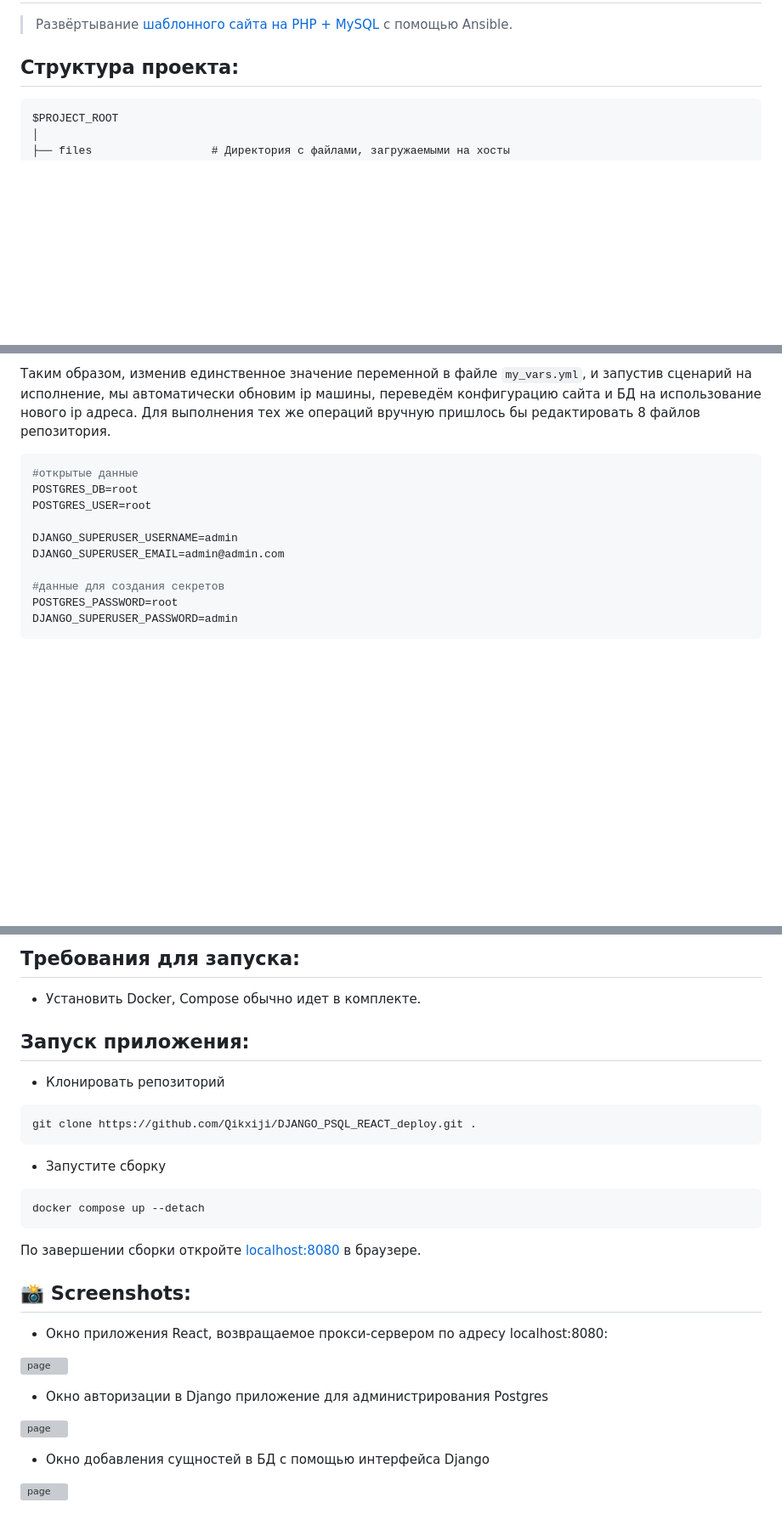
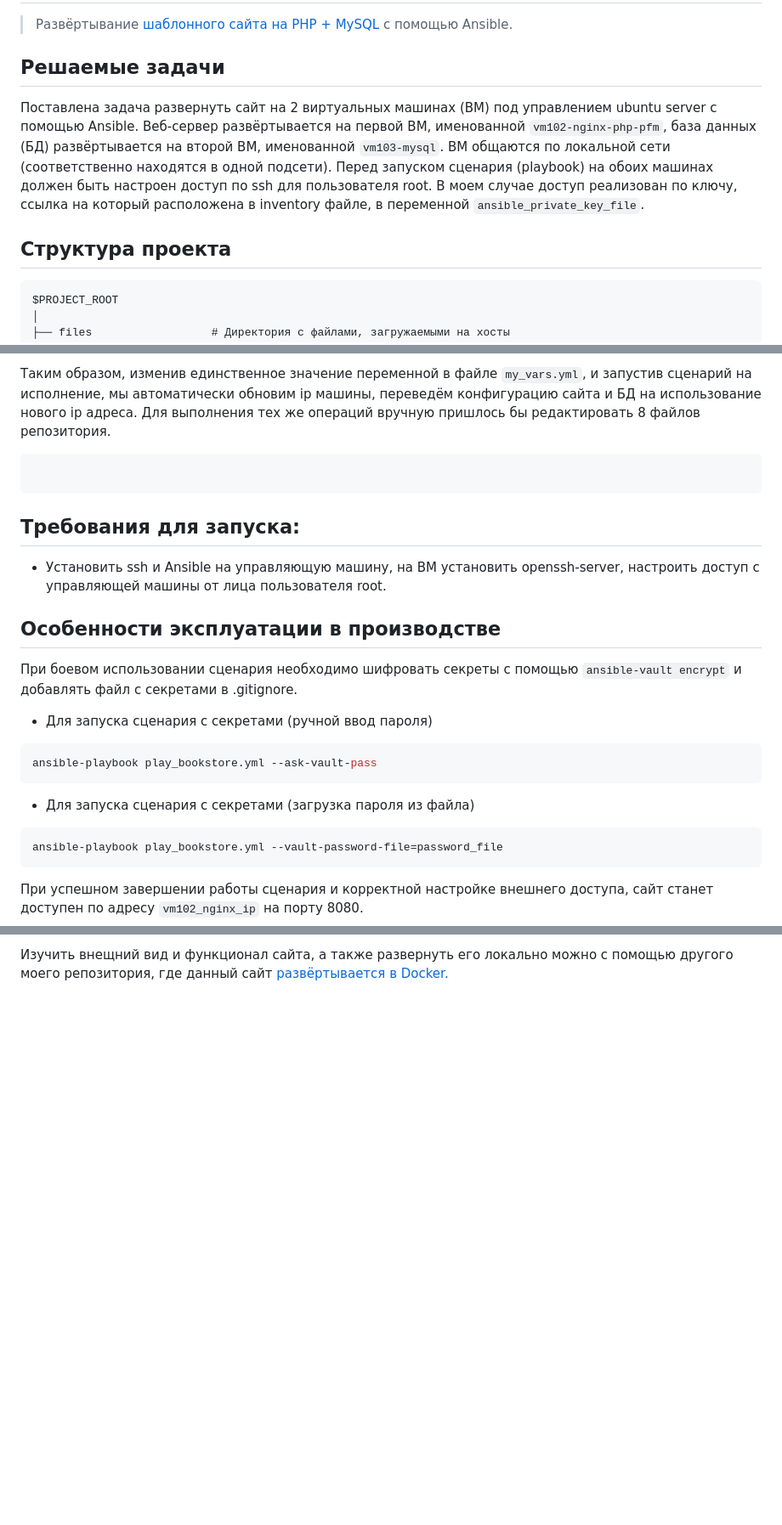
Before and after one commit to Qikxiji/Ansible_bookstore_deploy, a Markdown page: README.md, 3 parts joined by grey strips. Shown: that part at 85% size. GitHub-like rendering; blank space fills up the shorter version; grey boxes are pictures that could not be loaded.

````diff
--- a/README.md
+++ b/README.md
@@ -2,7 +2,10 @@
 
 >Развёртывание [шаблонного сайта на PHP + MySQL](https://github.com/Qikxiji/Php_MySQL_bookstore_deploy) с помощью Ansible.
 
-## Структура проекта:
+## Решаемые задачи
+Поставлена задача развернуть сайт на 2 виртуальных машинах (ВМ) под управлением ubuntu server с помощью Ansible. Веб-сервер развёртывается на первой ВМ, именованной `vm102-nginx-php-pfm`, база данных (БД) развёртывается на второй ВМ, именованной `vm103-mysql`. ВМ общаются по локальной сети (соответственно находятся в одной подсети). Перед запуском сценария (playbook) на обоих машинах должен быть настроен доступ по ssh для пользователя root. В моем случае доступ реализован по ключу, ссылка на который расположена в inventory файле, в переменной `ansible_private_key_file`.
+
+## Структура проекта
 
 ```
 $PROJECT_ROOT
@@ -35,15 +38,22 @@ $PROJECT_ROOT
 Таким образом, изменив единственное значение переменной в файле `my_vars.yml`, и запустив сценарий на исполнение, мы автоматически обновим ip машины, переведём конфигурацию сайта и БД на использование нового ip адреса. Для выполнения тех же операций вручную пришлось бы редактировать 8 файлов репозитория.
 
 ```bash
-#открытые данные
-POSTGRES_DB=root
-POSTGRES_USER=root
 
-DJANGO_SUPERUSER_USERNAME=admin
-DJANGO_SUPERUSER_EMAIL=admin@admin.com
+```
+## Требования для запуска:
+- Установить ssh и Ansible на управляющую машину, на ВМ установить openssh-server, настроить доступ с управляющей машины от лица пользователя root.
 
-#данные для создания секретов
-POSTGRES_PASSWORD=root
-DJANGO_SUPERUSER_PASSWORD=admin
+## Особенности эксплуатации в производстве
+
+При боевом использовании сценария необходимо шифровать секреты с помощью `ansible-vault encrypt` и добавлять файл с секретами в .gitignore.
+
+- Для запуска сценария с секретами (ручной ввод пароля)
+```bash
+ansible-playbook play_bookstore.yml --ask-vault-pass
 ```
+- Для запуска сценария с секретами (загрузка пароля из файла)
+```bash
+ansible-playbook play_bookstore.yml --vault-password-file=password_file
+```
+При успешном завершении работы сценария и корректной настройке внешнего доступа, сайт станет доступен по адресу `vm102_nginx_ip` на порту 8080.
 
@@ -93,30 +60 @@ DJANGO_SUPERUSER_PASSWORD=admin
-## Требования для запуска:
-- Установить Docker, Compose обычно идет в комплекте.
-
-## Запуск приложения:
-
-- Клонировать репозиторий
-
-```bash
-git clone https://github.com/Qikxiji/DJANGO_PSQL_REACT_deploy.git .
-```
-
-- Запустите сборку
-```bash
-docker compose up --detach
-```
-По завершении сборки откройте [localhost:8080](http://localhost:8080) в браузере.
-
-
-## 📸 Screenshots:
-- Окно приложения React, возвращаемое прокси-сервером по адресу localhost:8080:
-
-![page](.github_png/main_p.png)
-
-- Окно авторизации в Django приложение для администрирования Postgres
-
-![page](.github_png/login.png)
-
-- Окно добавления сущностей в БД с помощью интерфейса Django
-
-![page](.github_png/db_edit.png)
+Изучить внещний вид и функционал сайта, а также развернуть его локально можно с помощью другого моего репозитория, где данный сайт [развёртывается в Docker.](https://github.com/Qikxiji/Php_MySQL_bookstore_deploy)
````
Also changed, not shown: other parts of README.md (+0 -43 lines).
